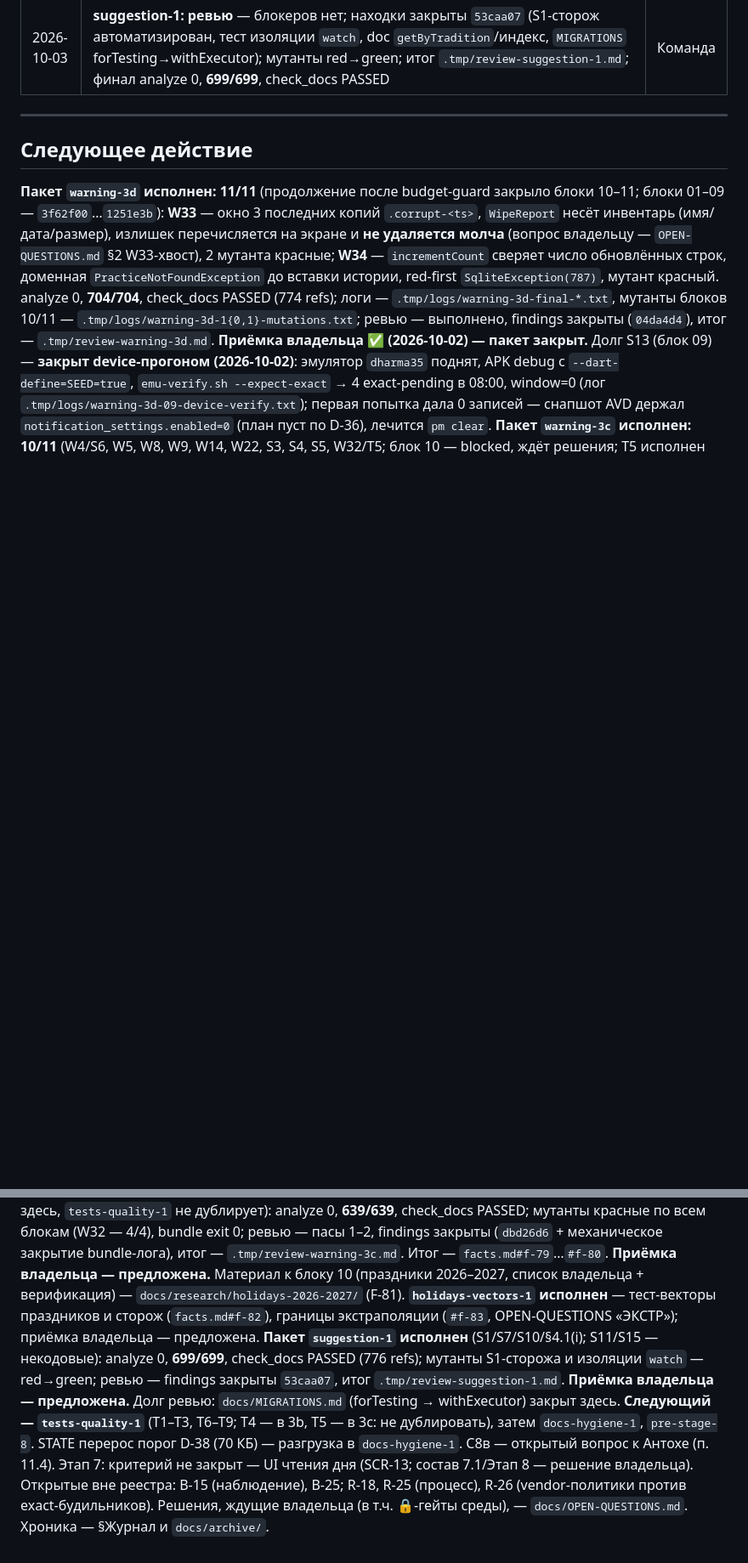
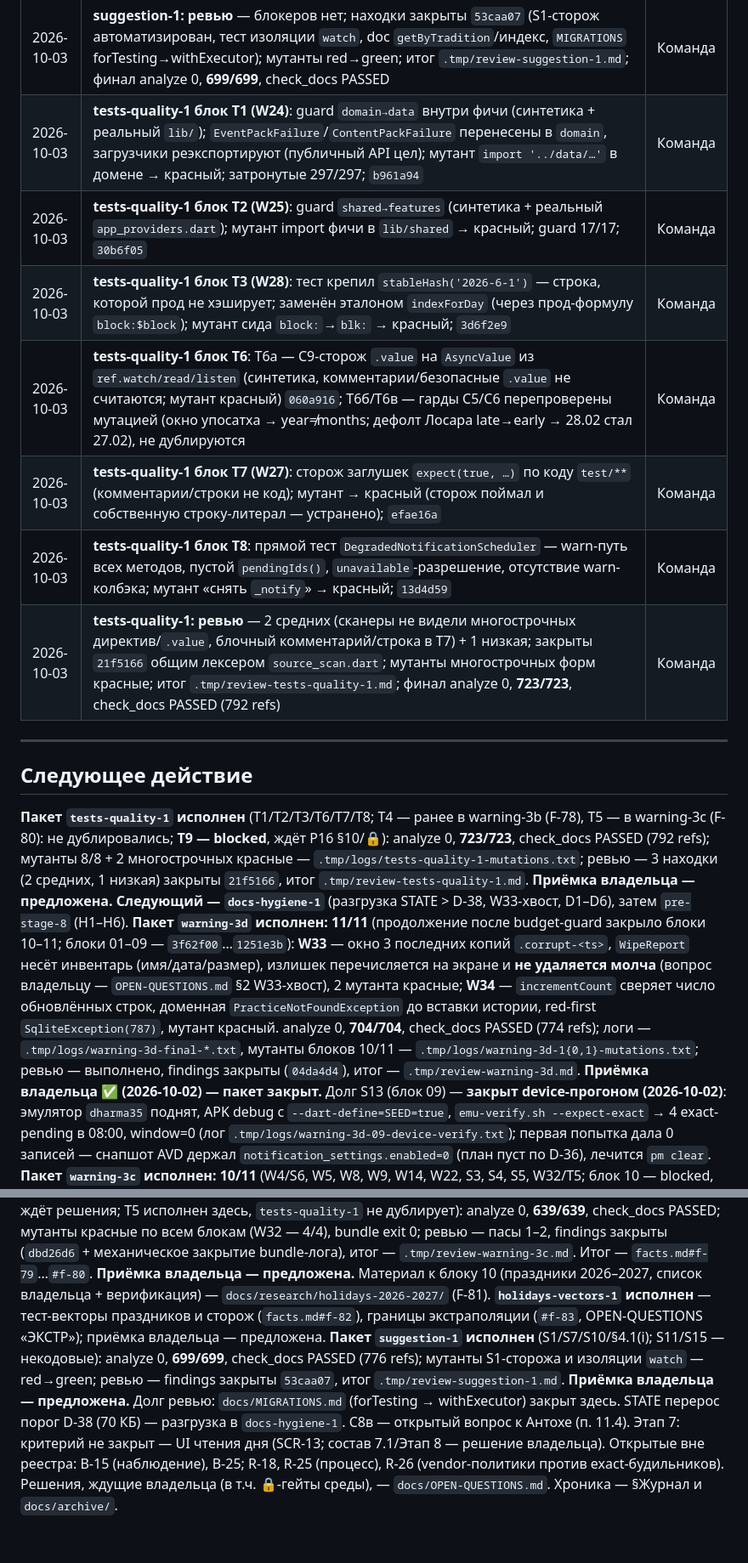
Before and after one commit to midnight000spark/dharma-toolkit, a Markdown page: STATE.md, 2 parts joined by grey strips. Shown at 85% size. Drawn GitHub-style; blank space fills up the shorter version.

```diff
--- a/STATE.md
+++ b/STATE.md
@@ -349,15 +350,23 @@
 | 2026-10-03 | **suggestion-1 блок S10**: удалены `remaining`, `copyWith`(PracticeEntity), `allOk`, `availablePresetIds`, `switchPreset`; оставлены с обоснованием `degradedModules`/`stableHash` (живые), `rawProgress` (B-15), `getByTradition`/контрактные; 702/702; `c234a65` | Команда |
 | 2026-10-03 | **suggestion-1 §4.1(i)**: снято 8 членов `Rational` + `TibetanDate.copyWith` (ложное покрытие); `floor`/`fractionalPart` живы, календарные векторы зелёные; 697/697; `99f8943` | Команда |
 | 2026-10-03 | **suggestion-1: ревью** — блокеров нет; находки закрыты `53caa07` (S1-сторож автоматизирован, тест изоляции `watch`, doc `getByTradition`/индекс, `MIGRATIONS` forTesting→withExecutor); мутанты red→green; итог `.tmp/review-suggestion-1.md`; финал analyze 0, **699/699**, check_docs PASSED | Команда |
+| 2026-10-03 | **tests-quality-1 блок T1 (W24)**: guard `domain→data` внутри фичи (синтетика + реальный `lib/`); `EventPackFailure`/`ContentPackFailure` перенесены в `domain`, загрузчики реэкспортируют (публичный API цел); мутант `import '../data/…'` в домене → красный; затронутые 297/297; `b961a94` | Команда |
+| 2026-10-03 | **tests-quality-1 блок T2 (W25)**: guard `shared→features` (синтетика + реальный `app_providers.dart`); мутант import фичи в `lib/shared` → красный; guard 17/17; `30b6f05` | Команда |
+| 2026-10-03 | **tests-quality-1 блок T3 (W28)**: тест крепил `stableHash('2026-6-1')` — строка, которой прод не хэширует; заменён эталоном `indexForDay` (через прод-формулу `block:$block`); мутант сида `block:`→`blk:` → красный; `3d6f2e9` | Команда |
+| 2026-10-03 | **tests-quality-1 блок T6**: T6а — C9-сторож `.value` на `AsyncValue` из `ref.watch/read/listen` (синтетика, комментарии/безопасные `.value` не считаются; мутант красный) `060a916`; T6б/T6в — гарды C5/C6 перепроверены мутацией (окно упосатха → year≠months; дефолт Лосара late→early → 28.02 стал 27.02), не дублируются | Команда |
+| 2026-10-03 | **tests-quality-1 блок T7 (W27)**: сторож заглушек `expect(true, …)` по коду `test/**` (комментарии/строки не код); мутант → красный (сторож поймал и собственную строку-литерал — устранено); `efae16a` | Команда |
+| 2026-10-03 | **tests-quality-1 блок T8**: прямой тест `DegradedNotificationScheduler` — warn-путь всех методов, пустой `pendingIds()`, `unavailable`-разрешение, отсутствие warn-колбэка; мутант «снять `_notify`» → красный; `13d4d59` | Команда |
+| 2026-10-03 | **tests-quality-1: ревью** — 2 средних (сканеры не видели многострочных директив/`.value`, блочный комментарий/строка в T7) + 1 низкая; закрыты `21f5166` общим лексером `source_scan.dart`; мутанты многострочных форм красные; итог `.tmp/review-tests-quality-1.md`; финал analyze 0, **723/723**, check_docs PASSED (792 refs) | Команда |
 
 ---
 
 ## Следующее действие
+**Пакет `tests-quality-1` исполнен** (T1/T2/T3/T6/T7/T8; T4 — ранее в warning-3b (F-78), T5 — в warning-3c (F-80): не дублировались; **T9 — blocked**, ждёт P16 §10/🔒): analyze 0, **723/723**, check_docs PASSED (792 refs); мутанты 8/8 + 2 многострочных красные — `.tmp/logs/tests-quality-1-mutations.txt`; ревью — 3 находки (2 средних, 1 низкая) закрыты `21f5166`, итог `.tmp/review-tests-quality-1.md`. **Приёмка владельца — предложена.** **Следующий — `docs-hygiene-1`** (разгрузка STATE > D-38, W33-хвост, D1–D6), затем `pre-stage-8` (Н1–Н6).
 **Пакет `warning-3d` исполнен: 11/11** (продолжение после budget-guard закрыло блоки 10–11; блоки 01–09 — `3f62f00`…`1251e3b`): **W33** — окно 3 последних копий `.corrupt-<ts>`, `WipeReport` несёт инвентарь (имя/дата/размер), излишек перечисляется на экране и **не удаляется молча** (вопрос владельцу — `OPEN-QUESTIONS.md` §2 W33-хвост), 2 мутанта красные; **W34** — `incrementCount` сверяет число обновлённых строк, доменная `PracticeNotFoundException` до вставки истории, red-first `SqliteException(787)`, мутант красный. analyze 0, **704/704**, check_docs PASSED (774 refs); логи — `.tmp/logs/warning-3d-final-*.txt`, мутанты блоков 10/11 — `.tmp/logs/warning-3d-1{0,1}-mutations.txt`; ревью — выполнено, findings закрыты (`04da4d4`), итог — `.tmp/review-warning-3d.md`. **Приёмка владельца ✅ (2026-10-02) — пакет закрыт.**
 Долг S13 (блок 09) — **закрыт device-прогоном (2026-10-02)**: эмулятор `dharma35` поднят, APK debug с `--dart-define=SEED=true`, `emu-verify.sh --expect-exact` → 4 exact-pending в 08:00, window=0 (лог `.tmp/logs/warning-3d-09-device-verify.txt`); первая попытка дала 0 записей — снапшот AVD держал `notification_settings.enabled=0` (план пуст по D-36), лечится `pm clear`.
 **Пакет `warning-3c` исполнен: 10/11** (W4/S6, W5, W8, W9, W14, W22, S3, S4, S5, W32/T5; блок 10 — blocked, ждёт решения; T5 исполнен здесь, `tests-quality-1` не дублирует): analyze 0, **639/639**, check_docs PASSED; мутанты красные по всем блокам (W32 — 4/4), bundle exit 0; ревью — пасы 1–2, findings закрыты (`dbd26d6` + механическое закрытие bundle-лога), итог — `.tmp/review-warning-3c.md`. Итог — `facts.md#f-79`…`#f-80`. **Приёмка владельца — предложена.**
 Материал к блоку 10 (праздники 2026–2027, список владельца + верификация) — `docs/research/holidays-2026-2027/` (F-81).
 **`holidays-vectors-1` исполнен** — тест-векторы праздников и сторож (`facts.md#f-82`), границы экстраполяции (`#f-83`, OPEN-QUESTIONS «ЭКСТР»); приёмка владельца — предложена.
-**Пакет `suggestion-1` исполнен** (S1/S7/S10/§4.1(i); S11/S15 — некодовые): analyze 0, **699/699**, check_docs PASSED (776 refs); мутанты S1-сторожа и изоляции `watch` — red→green; ревью — findings закрыты `53caa07`, итог `.tmp/review-suggestion-1.md`. **Приёмка владельца — предложена.** Долг ревью: `docs/MIGRATIONS.md` (forTesting → withExecutor) закрыт здесь. **Следующий — `tests-quality-1`** (T1–T3, T6–T9; T4 — в 3b, T5 — в 3c: не дублировать), затем `docs-hygiene-1`, `pre-stage-8`. STATE перерос порог D-38 (70 КБ) — разгрузка в `docs-hygiene-1`.
+**Пакет `suggestion-1` исполнен** (S1/S7/S10/§4.1(i); S11/S15 — некодовые): analyze 0, **699/699**, check_docs PASSED (776 refs); мутанты S1-сторожа и изоляции `watch` — red→green; ревью — findings закрыты `53caa07`, итог `.tmp/review-suggestion-1.md`. **Приёмка владельца — предложена.** Долг ревью: `docs/MIGRATIONS.md` (forTesting → withExecutor) закрыт здесь. STATE перерос порог D-38 (70 КБ) — разгрузка в `docs-hygiene-1`.
 C8в — открытый вопрос к Антохе (п. 11.4). Этап 7: критерий не закрыт — UI чтения дня (SCR-13; состав 7.1/Этап 8 — решение владельца).
 Открытые вне реестра: B-15 (наблюдение), B-25; R-18, R-25 (процесс), R-26 (vendor-политики против exact-будильников). Решения, ждущие владельца (в т.ч. 🔒-гейты среды), — `docs/OPEN-QUESTIONS.md`. Хроника — §Журнал и `docs/archive/`.
```
Also changed, not shown: other parts of STATE.md (+4 -3 lines).
